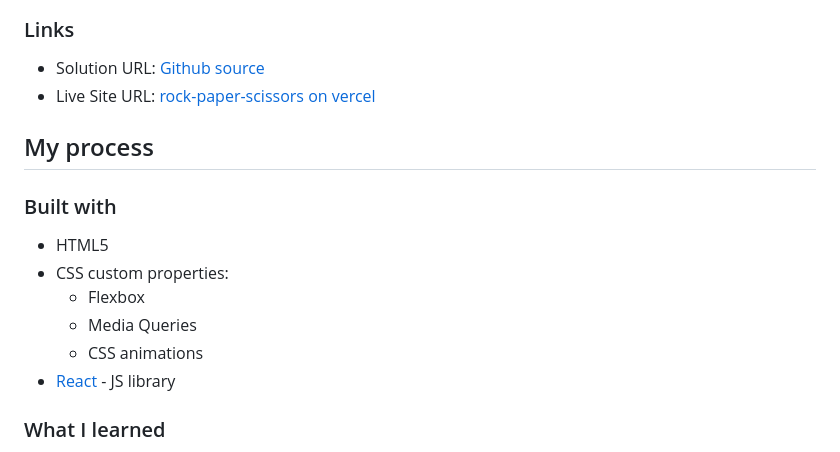
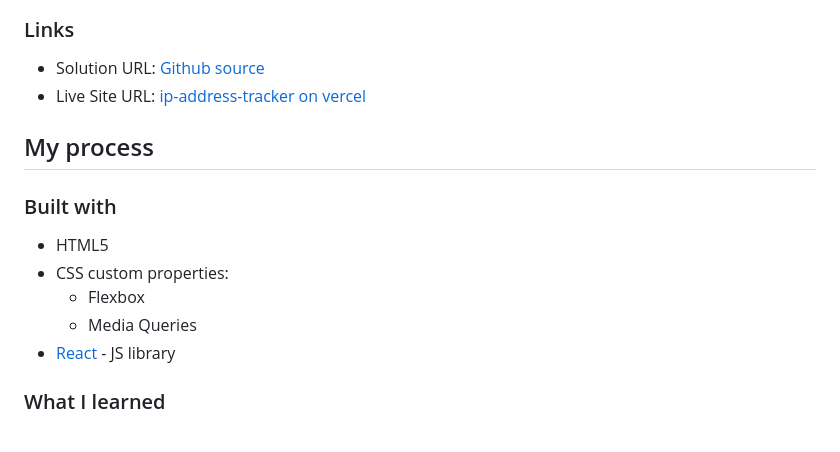
Before and after one commit to LucasNahuel/ip-address-tracker, a Markdown page: README.md, the part around the change. GitHub-like rendering.

Commit message:
added link for the project into the readme

```diff
--- a/README.md
+++ b/README.md
@@ -41,8 +41,8 @@ Here are my results:
 
 ### Links
 
-- Solution URL: [Github source](https://github.com/LucasNahuel/react-rock-paper-scissor)
-- Live Site URL: [rock-paper-scissors on vercel](https://react-rock-paper-scissor-pied.vercel.app/)
+- Solution URL: [Github source](https://github.com/LucasNahuel/ip-address-tracker)
+- Live Site URL: [ip-address-tracker on vercel](https://ip-address-tracker-xi-bice.vercel.app/)
 
 ## My process
 
@@ -52,7 +52,6 @@ Here are my results:
 - CSS custom properties:
   - Flexbox
   - Media Queries
-  - CSS animations
 - [React](https://reactjs.org/) - JS library
 
 ### What I learned
```
